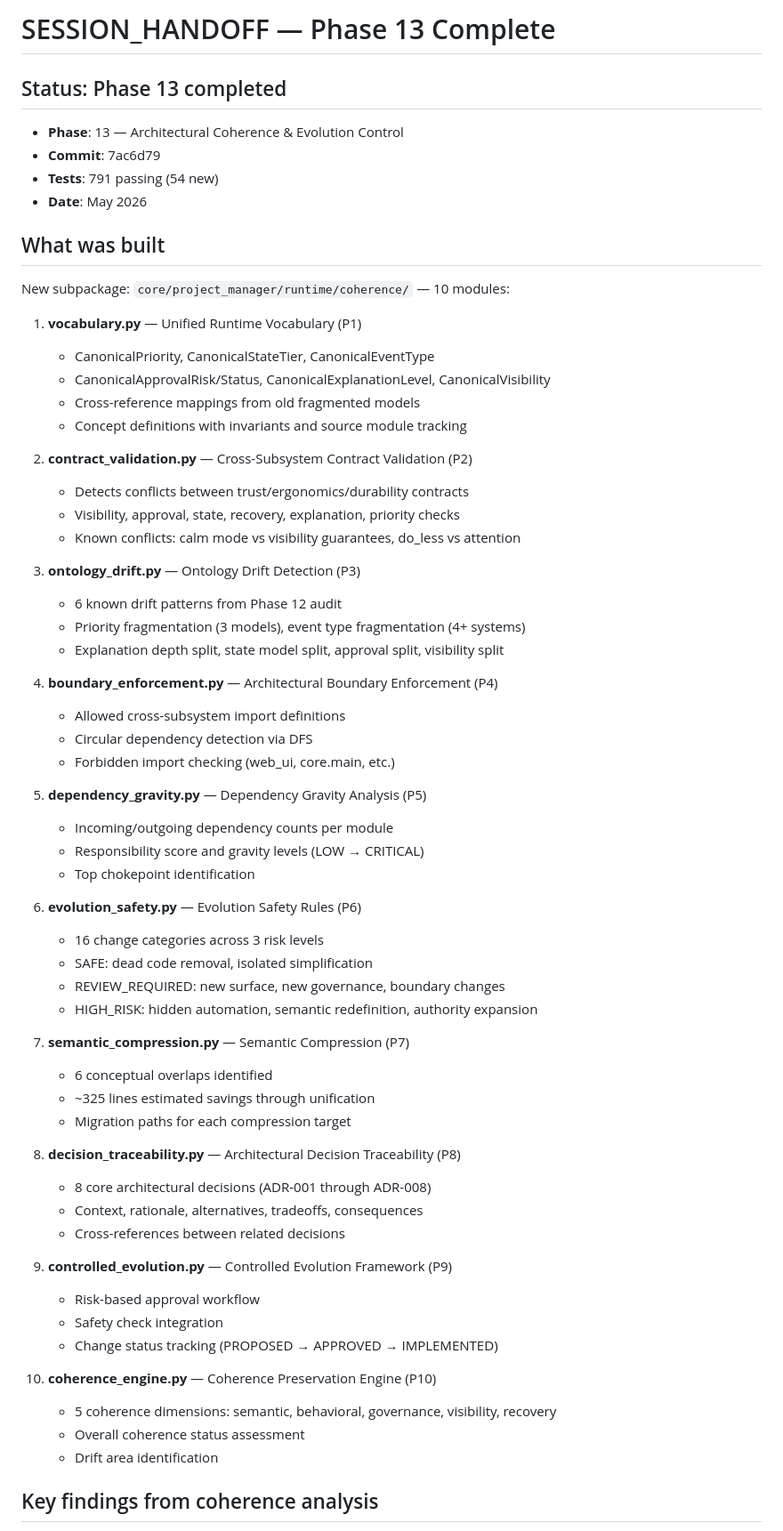
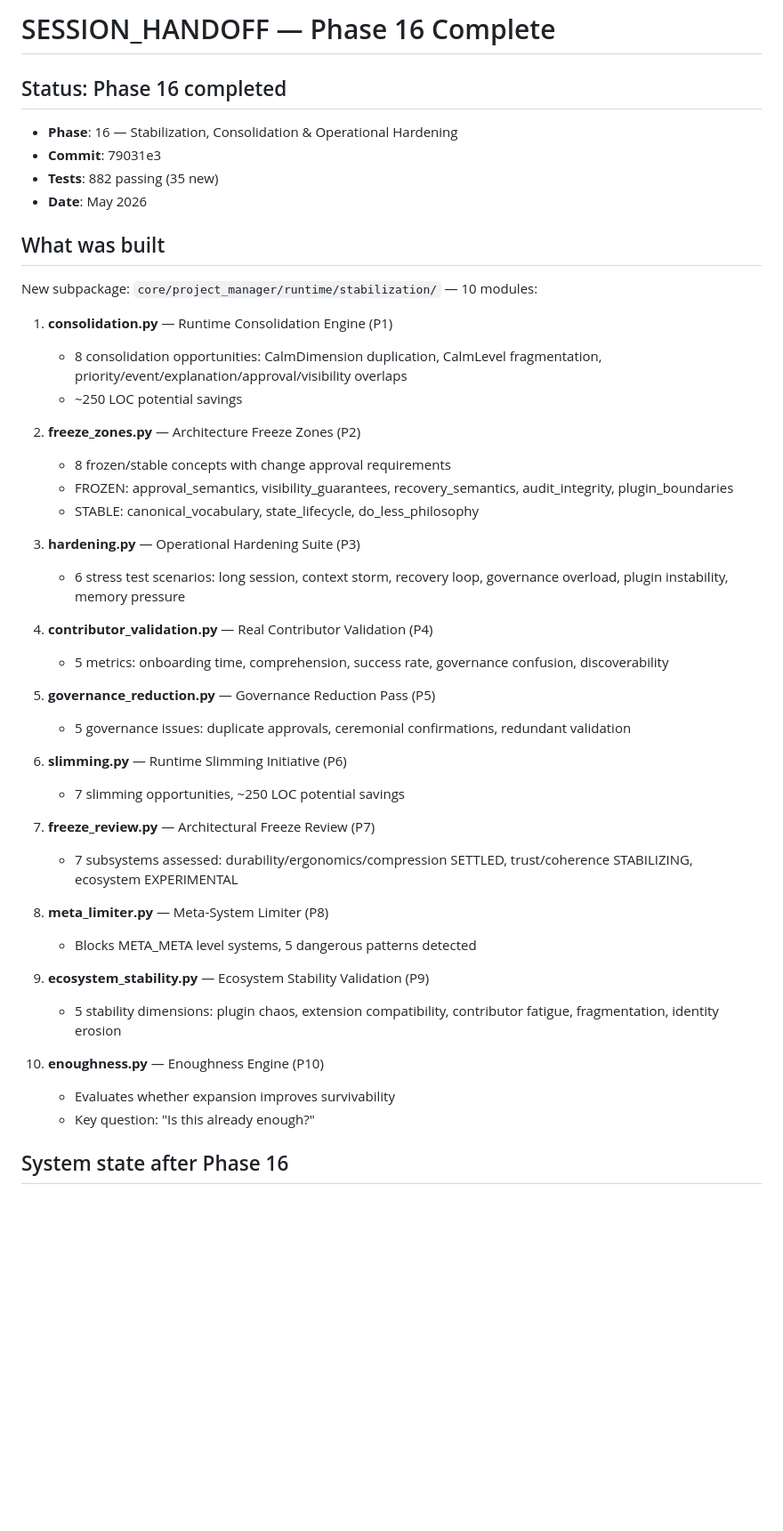
Before and after one commit to owerevolf/ai-team-system, a Markdown page: SESSION_HANDOFF.md, the part around one of its changes. Shown at 89% size. Drawn GitHub-style; blank space fills up the shorter version.

Commit message:
Update SESSION_HANDOFF for Phase 16 completion

```diff
--- a/SESSION_HANDOFF.md
+++ b/SESSION_HANDOFF.md
@@ -1,67 +1,49 @@
-# SESSION_HANDOFF — Phase 13 Complete
+# SESSION_HANDOFF — Phase 16 Complete
 
-## Status: Phase 13 completed
+## Status: Phase 16 completed
 
-- **Phase**: 13 — Architectural Coherence & Evolution Control
-- **Commit**: 7ac6d79
-- **Tests**: 791 passing (54 new)
+- **Phase**: 16 — Stabilization, Consolidation & Operational Hardening
+- **Commit**: 79031e3
+- **Tests**: 882 passing (35 new)
 - **Date**: May 2026
 
 ## What was built
 
-New subpackage: `core/project_manager/runtime/coherence/` — 10 modules:
+New subpackage: `core/project_manager/runtime/stabilization/` — 10 modules:
 
-1. **vocabulary.py** — Unified Runtime Vocabulary (P1)
-   - CanonicalPriority, CanonicalStateTier, CanonicalEventType
-   - CanonicalApprovalRisk/Status, CanonicalExplanationLevel, CanonicalVisibility
-   - Cross-reference mappings from old fragmented models
-   - Concept definitions with invariants and source module tracking
+1. **consolidation.py** — Runtime Consolidation Engine (P1)
+   - 8 consolidation opportunities: CalmDimension duplication, CalmLevel fragmentation, priority/event/explanation/approval/visibility overlaps
+   - ~250 LOC potential savings
 
-2. **contract_validation.py** — Cross-Subsystem Contract Validation (P2)
-   - Detects conflicts between trust/ergonomics/durability contracts
-   - Visibility, approval, state, recovery, explanation, priority checks
-   - Known conflicts: calm mode vs visibility guarantees, do_less vs attention
+2. **freeze_zones.py** — Architecture Freeze Zones (P2)
+   - 8 frozen/stable concepts with change approval requirements
+   - FROZEN: approval_semantics, visibility_guarantees, recovery_semantics, audit_integrity, plugin_boundaries
+   - STABLE: canonical_vocabulary, state_lifecycle, do_less_philosophy
 
-3. **ontology_drift.py** — Ontology Drift Detection (P3)
-   - 6 known drift patterns from Phase 12 audit
-   - Priority fragmentation (3 models), event type fragmentation (4+ systems)
-   - Explanation depth split, state model split, approval split, visibility split
+3. **hardening.py** — Operational Hardening Suite (P3)
+   - 6 stress test scenarios: long session, context storm, recovery loop, governance overload, plugin instability, memory pressure
 
-4. **boundary_enforcement.py** — Architectural Boundary Enforcement (P4)
-   - Allowed cross-subsystem import definitions
-   - Circular dependency detection via DFS
-   - Forbidden import checking (web_ui, core.main, etc.)
+4. **contributor_validation.py** — Real Contributor Validation (P4)
+   - 5 metrics: onboarding time, comprehension, success rate, governance confusion, discoverability
 
-5. **dependency_gravity.py** — Dependency Gravity Analysis (P5)
-   - Incoming/outgoing dependency counts per module
-   - Responsibility score and gravity levels (LOW → CRITICAL)
-   - Top chokepoint identification
+5. **governance_reduction.py** — Governance Reduction Pass (P5)
+   - 5 governance issues: duplicate approvals, ceremonial confirmations, redundant validation
 
-6. **evolution_safety.py** — Evolution Safety Rules (P6)
-   - 16 change categories across 3 risk levels
-   - SAFE: dead code removal, isolated simplification
-   - REVIEW_REQUIRED: new surface, new governance, boundary changes
-   - HIGH_RISK: hidden automation, semantic redefinition, authority expansion
+6. **slimming.py** — Runtime Slimming Initiative (P6)
+   - 7 slimming opportunities, ~250 LOC potential savings
 
-7. **semantic_compression.py** — Semantic Compression (P7)
-   - 6 conceptual overlaps identified
-   - ~325 lines estimated savings through unification
-   - Migration paths for each compression target
+7. **freeze_review.py** — Architectural Freeze Review (P7)
+   - 7 subsystems assessed: durability/ergonomics/compression SETTLED, trust/coherence STABILIZING, ecosystem EXPERIMENTAL
 
-8. **decision_traceability.py** — Architectural Decision Traceability (P8)
-   - 8 core architectural decisions (ADR-001 through ADR-008)
-   - Context, rationale, alternatives, tradeoffs, consequences
-   - Cross-references between related decisions
+8. **meta_limiter.py** — Meta-System Limiter (P8)
+   - Blocks META_META level systems, 5 dangerous patterns detected
 
-9. **controlled_evolution.py** — Controlled Evolution Framework (P9)
-   - Risk-based approval workflow
-   - Safety check integration
-   - Change status tracking (PROPOSED → APPROVED → IMPLEMENTED)
+9. **ecosystem_stability.py** — Ecosystem Stability Validation (P9)
+   - 5 stability dimensions: plugin chaos, extension compatibility, contributor fatigue, fragmentation, identity erosion
 
-10. **coherence_engine.py** — Coherence Preservation Engine (P10)
-    - 5 coherence dimensions: semantic, behavioral, governance, visibility, recovery
-    - Overall coherence status assessment
-    - Drift area identification
+10. **enoughness.py** — Enoughness Engine (P10)
+    - Evaluates whether expansion improves survivability
+    - Key question: "Is this already enough?"
 
-## Key findings from coherence analysis
+## System state after Phase 16
 
```
Also changed, not shown: other parts of SESSION_HANDOFF.md (+40 -34 lines).
